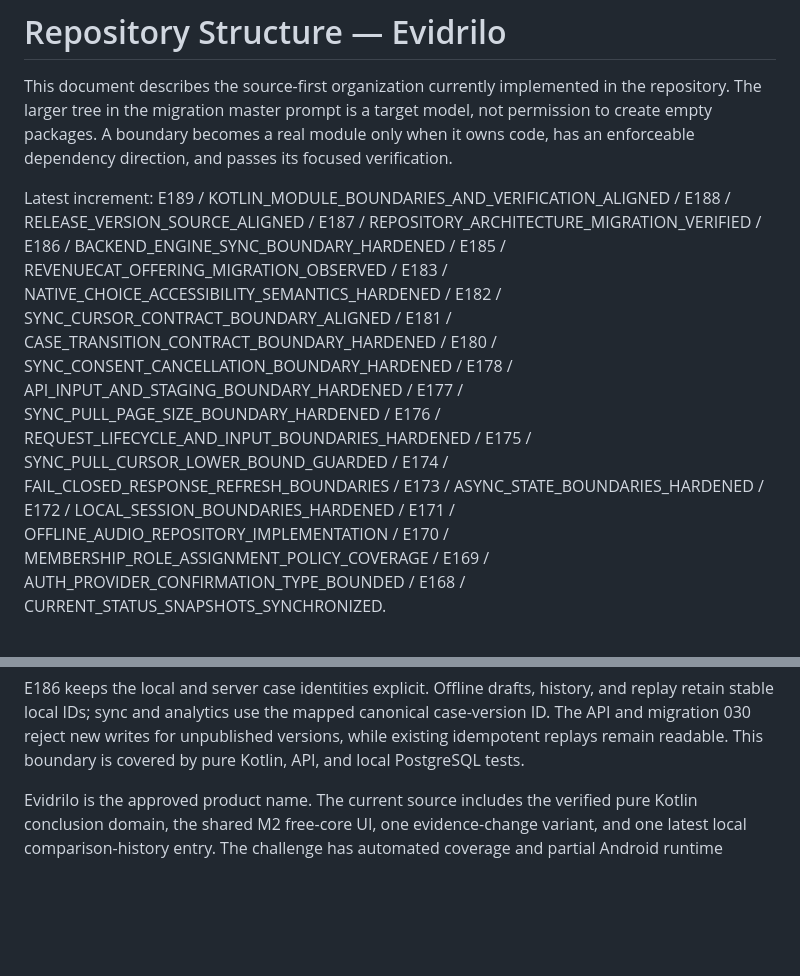
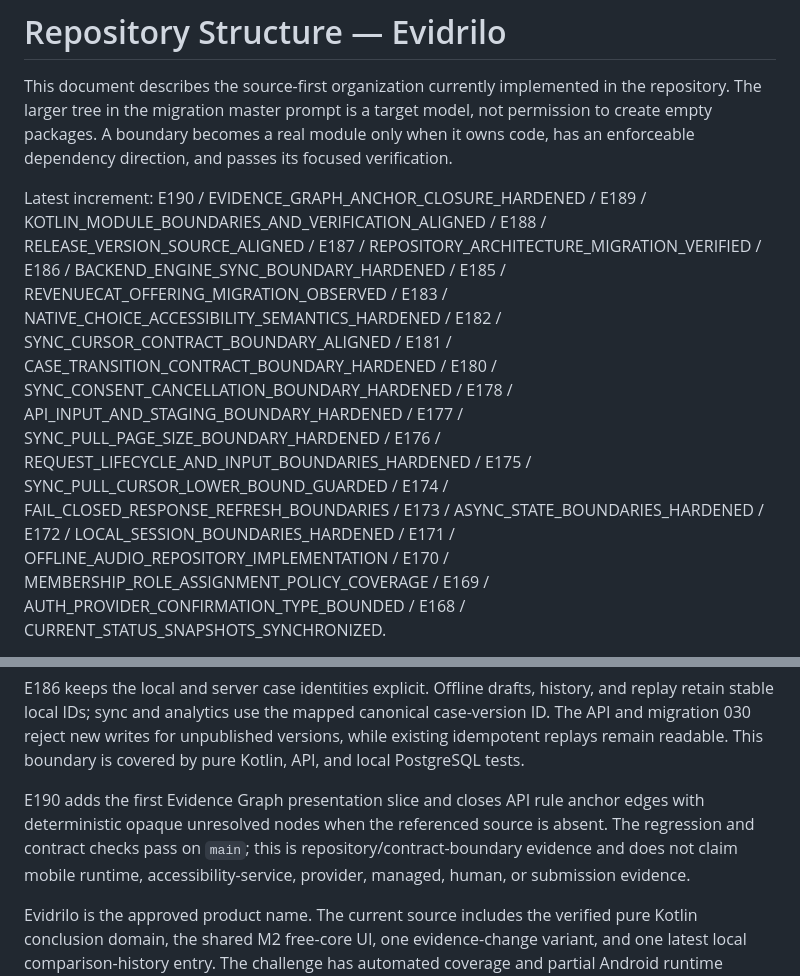
Before and after one commit to AndroLay/evidrilo, a Markdown page: docs/architecture/repository-structure.md, 2 parts joined by grey strips. Rendered like a GitHub page; blank space fills up the shorter version.

Commit message:
docs: record evidence graph anchor closure

```diff
--- a/docs/architecture/repository-structure.md
+++ b/docs/architecture/repository-structure.md
@@ -6,5 +6,5 @@ model, not permission to create empty packages. A boundary becomes a real
 module only when it owns code, has an enforceable dependency direction, and
 passes its focused verification.
 
-Latest increment: E189 / KOTLIN_MODULE_BOUNDARIES_AND_VERIFICATION_ALIGNED / E188 / RELEASE_VERSION_SOURCE_ALIGNED / E187 / REPOSITORY_ARCHITECTURE_MIGRATION_VERIFIED / E186 / BACKEND_ENGINE_SYNC_BOUNDARY_HARDENED / E185 / REVENUECAT_OFFERING_MIGRATION_OBSERVED / E183 / NATIVE_CHOICE_ACCESSIBILITY_SEMANTICS_HARDENED / E182 / SYNC_CURSOR_CONTRACT_BOUNDARY_ALIGNED / E181 / CASE_TRANSITION_CONTRACT_BOUNDARY_HARDENED / E180 / SYNC_CONSENT_CANCELLATION_BOUNDARY_HARDENED / E178 / API_INPUT_AND_STAGING_BOUNDARY_HARDENED / E177 / SYNC_PULL_PAGE_SIZE_BOUNDARY_HARDENED / E176 / REQUEST_LIFECYCLE_AND_INPUT_BOUNDARIES_HARDENED / E175 / SYNC_PULL_CURSOR_LOWER_BOUND_GUARDED / E174 / FAIL_CLOSED_RESPONSE_REFRESH_BOUNDARIES / E173 / ASYNC_STATE_BOUNDARIES_HARDENED / E172 / LOCAL_SESSION_BOUNDARIES_HARDENED / E171 / OFFLINE_AUDIO_REPOSITORY_IMPLEMENTATION / E170 / MEMBERSHIP_ROLE_ASSIGNMENT_POLICY_COVERAGE / E169 / AUTH_PROVIDER_CONFIRMATION_TYPE_BOUNDED / E168 / CURRENT_STATUS_SNAPSHOTS_SYNCHRONIZED.
+Latest increment: E190 / EVIDENCE_GRAPH_ANCHOR_CLOSURE_HARDENED / E189 / KOTLIN_MODULE_BOUNDARIES_AND_VERIFICATION_ALIGNED / E188 / RELEASE_VERSION_SOURCE_ALIGNED / E187 / REPOSITORY_ARCHITECTURE_MIGRATION_VERIFIED / E186 / BACKEND_ENGINE_SYNC_BOUNDARY_HARDENED / E185 / REVENUECAT_OFFERING_MIGRATION_OBSERVED / E183 / NATIVE_CHOICE_ACCESSIBILITY_SEMANTICS_HARDENED / E182 / SYNC_CURSOR_CONTRACT_BOUNDARY_ALIGNED / E181 / CASE_TRANSITION_CONTRACT_BOUNDARY_HARDENED / E180 / SYNC_CONSENT_CANCELLATION_BOUNDARY_HARDENED / E178 / API_INPUT_AND_STAGING_BOUNDARY_HARDENED / E177 / SYNC_PULL_PAGE_SIZE_BOUNDARY_HARDENED / E176 / REQUEST_LIFECYCLE_AND_INPUT_BOUNDARIES_HARDENED / E175 / SYNC_PULL_CURSOR_LOWER_BOUND_GUARDED / E174 / FAIL_CLOSED_RESPONSE_REFRESH_BOUNDARIES / E173 / ASYNC_STATE_BOUNDARIES_HARDENED / E172 / LOCAL_SESSION_BOUNDARIES_HARDENED / E171 / OFFLINE_AUDIO_REPOSITORY_IMPLEMENTATION / E170 / MEMBERSHIP_ROLE_ASSIGNMENT_POLICY_COVERAGE / E169 / AUTH_PROVIDER_CONFIRMATION_TYPE_BOUNDED / E168 / CURRENT_STATUS_SNAPSHOTS_SYNCHRONIZED.
 
@@ -138,6 +138,12 @@ history, and replay retain stable local IDs; sync and analytics use the mapped
 canonical case-version ID. The API and migration 030 reject new writes for
 unpublished versions, while existing idempotent replays remain readable. This
 boundary is covered by pure Kotlin, API, and local PostgreSQL tests.
+
+E190 adds the first Evidence Graph presentation slice and closes API rule
+anchor edges with deterministic opaque unresolved nodes when the referenced
+source is absent. The regression and contract checks pass on `main`; this is
+repository/contract-boundary evidence and does not claim mobile runtime,
+accessibility-service, provider, managed, human, or submission evidence.
 
 Evidrilo is the approved product name. The current source includes the verified
 pure Kotlin conclusion domain, the shared M2 free-core UI, one evidence-change
```
Also changed, not shown: other parts of docs/architecture/repository-structure.md (+1 -1 lines).
